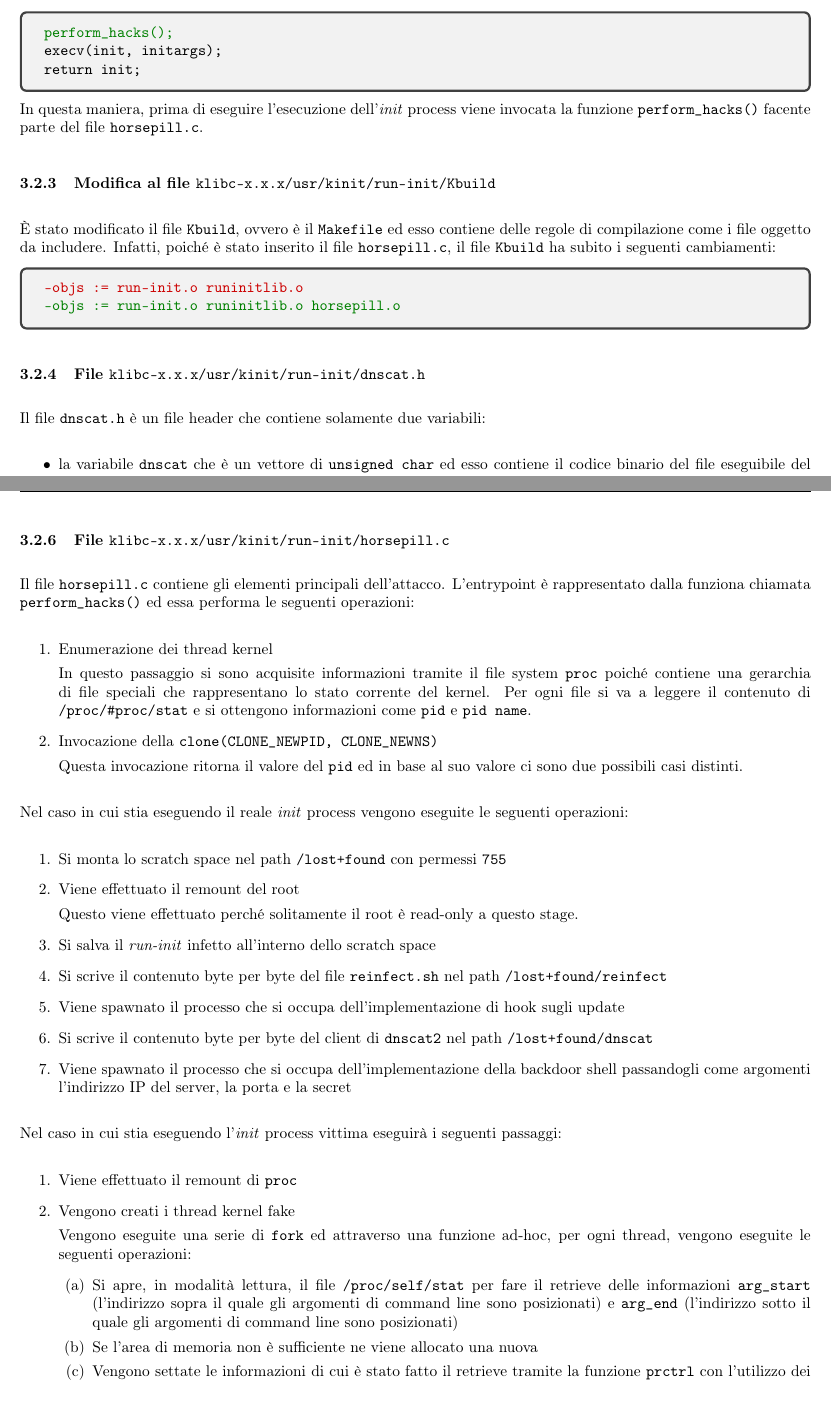
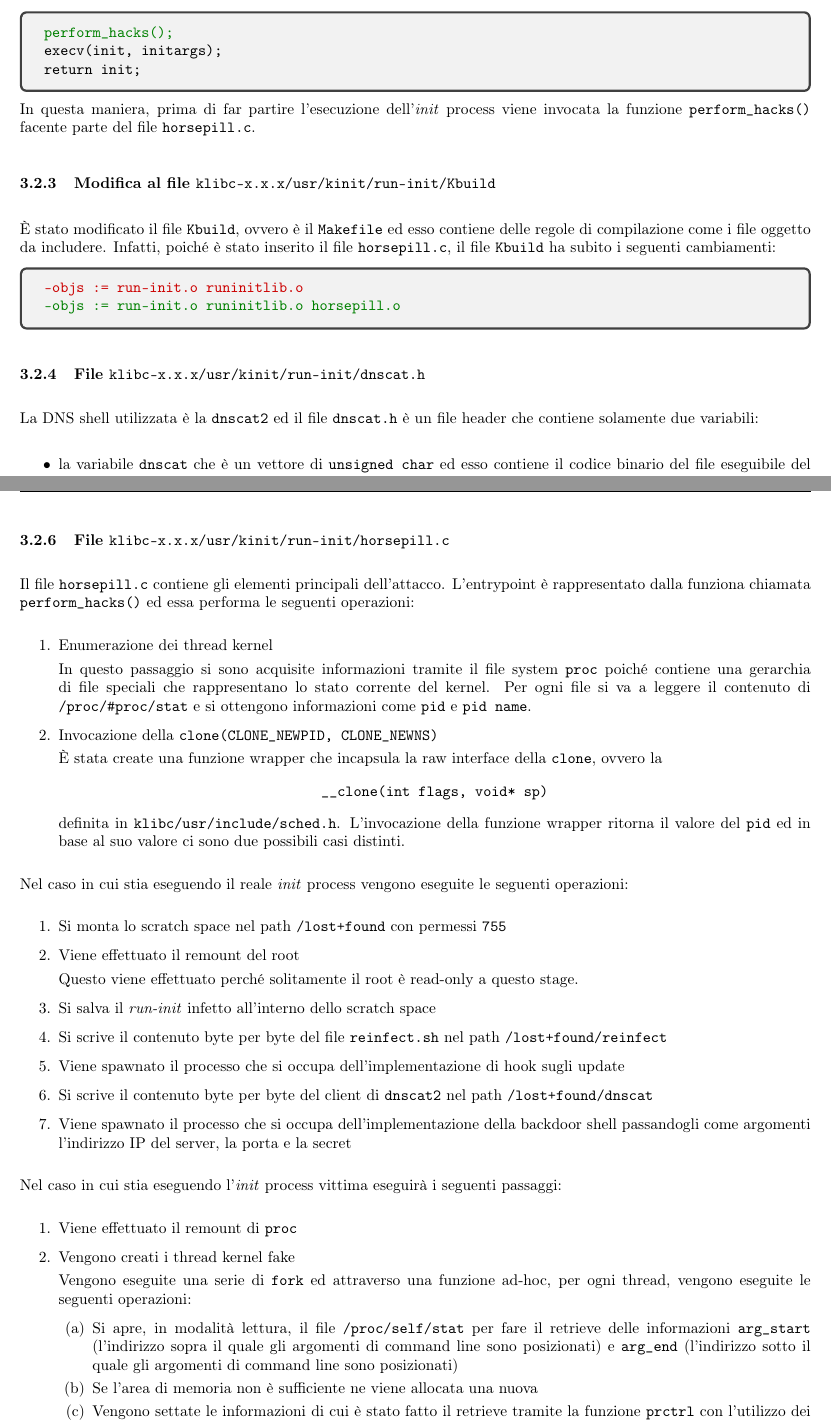
Before and after one commit to alessandrochillotti/horse-pill-attack, a LaTeX document (report/report.tex): two parts of pages 4 and 5 of 6, joined at a grey line, cut so that both start at the same text. Compiled offline with pdfLaTeX.

Commit message:
Aggiornato il report

```diff
--- a/report/report.tex
+++ b/report/report.tex
@@ -271,7 +271,7 @@ il file \texttt{runinitlib.c} è stato modificato nel seguente modo:
 \texttt{return init;}
 \end{tcolorbox}
 
-In questa maniera, prima di eseguire l'esecuzione dell'\textit{init} process viene invocata la funzione \texttt{perform\_hacks()} facente parte del file \texttt{horsepill.c}.
+In questa maniera, prima di far partire l'esecuzione dell'\textit{init} process viene invocata la funzione \texttt{perform\_hacks()} facente parte del file \texttt{horsepill.c}.
 
 \subsubsection{Modifica al file \texttt{klibc-x.x.x/usr/kinit/run-init/Kbuild}}
 È stato modificato il file \texttt{Kbuild}, ovvero è il \texttt{Makefile} ed esso contiene delle regole di compilazione come i file oggetto da includere. Infatti, poiché è stato inserito il file \texttt{horsepill.c}, il file \texttt{Kbuild} ha subito i seguenti cambiamenti:
@@ -281,7 +281,7 @@ In questa maniera, prima di eseguire l'esecuzione dell'\textit{init} process vie
 \end{tcolorbox}
 
 \subsubsection{File \texttt{klibc-x.x.x/usr/kinit/run-init/dnscat.h}}
-Il file \texttt{dnscat.h} è un file header che contiene solamente due variabili:
+La DNS shell utilizzata è la \texttt{dnscat2} ed il file \texttt{dnscat.h} è un file header che contiene solamente due variabili:
 \begin{itemize}
 \item la variabile \texttt{dnscat} che è un vettore di \texttt{unsigned char} ed esso contiene il codice binario del file eseguibile del client di \texttt{dnscat2};
 \item la variabile \texttt{dnscat\_len} che è un \texttt{unsigned int} e contiene la dimensione del vettore di \texttt{unsigned char}.
@@ -307,7 +307,11 @@ Il file \texttt{horsepill.c} contiene gli elementi principali dell'attacco. L'en
 In questo passaggio si sono acquisite informazioni tramite il file system \texttt{proc} poiché contiene una gerarchia di file speciali che rappresentano lo stato corrente del kernel. Per ogni file si va a leggere il contenuto di \texttt{/proc/\#proc/stat} e si ottengono informazioni come \texttt{pid} e \texttt{pid name}.
 \item Invocazione della \texttt{clone(CLONE\_NEWPID, CLONE\_NEWNS)}
 
-Questa invocazione ritorna il valore del \texttt{pid} ed in base al suo valore ci sono due possibili casi distinti.
+È stata create una funzione wrapper che incapsula la raw interface della \texttt{clone}, ovvero la
+\begin{center}
+\texttt{\_\_clone(int flags, void* sp)}
+\end{center}
+definita in \texttt{klibc/usr/include/sched.h}. L'invocazione della funzione wrapper ritorna il valore del \texttt{pid} ed in base al suo valore ci sono due possibili casi distinti.
 \end{enumerate}
 
 Nel caso in cui stia eseguendo il reale \textit{init} process vengono eseguite le seguenti operazioni:
@@ -331,7 +335,7 @@ Nel caso in cui stia eseguendo l'\textit{init} process vittima eseguirà i segue
 Vengono eseguite una serie di \texttt{fork} ed attraverso una funzione ad-hoc, per ogni thread, vengono eseguite le seguenti operazioni:
 \begin{enumerate}
 \item Si apre, in modalità lettura, il file \texttt{/proc/self/stat} per fare il retrieve delle informazioni \texttt{arg\_start} (l'indirizzo sopra il quale gli argomenti di command line sono posizionati) e \texttt{arg\_end} (l'indirizzo sotto il quale gli argomenti di command line sono posizionati)
-\item Se l'area di memoria non è sufficiente ne viene allocato una nuova
+\item Se l'area di memoria non è sufficiente ne viene allocata una nuova
 \item Vengono settate le informazioni di cui è stato fatto il retrieve tramite la funzione \texttt{prctrl} con l'utilizzo dei flag \texttt{PR\_SET\_MM\_ARG\_START} e \texttt{PR\_SET\_MM\_ARG\_END}
 \item Se le operazioni al passo precedente sono andare a buon fine, viene settato il nome del thread sempre con l'invocazione della funzione \texttt{prctl}, ma con il flag \texttt{PR\_SET\_NAME}
 \end{enumerate}
```
Also changed, not shown: report/report.tex (10 more changed lines).
